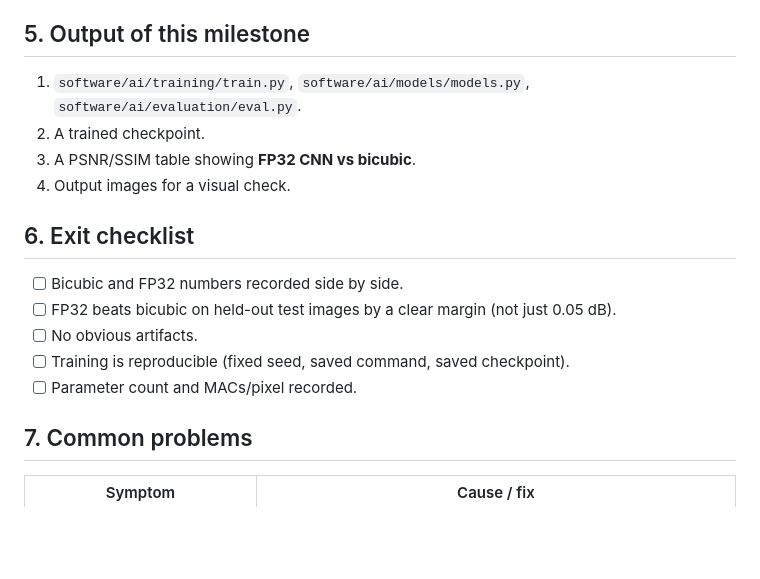
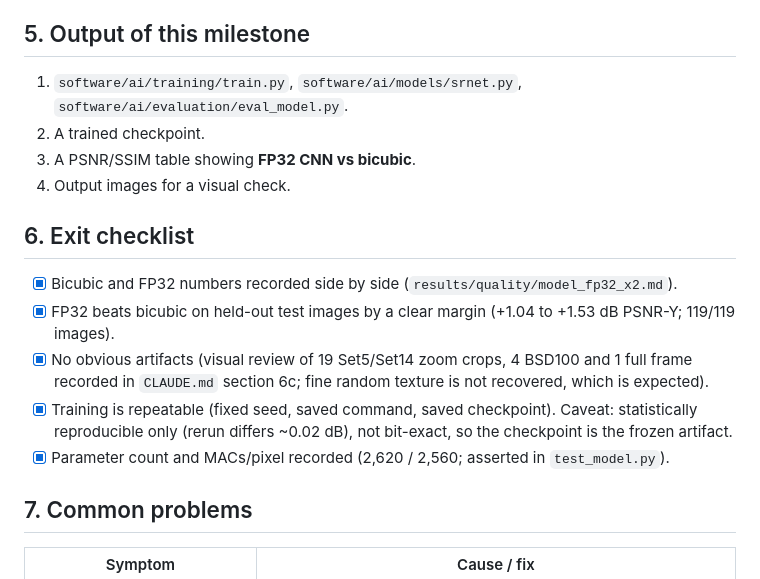
Before and after one commit to sreeveenkat/FPGA-Image-Super-Resolution-Accelerator, a Markdown page: docs/milestones/M2_train_fp32_cnn.md, the part around the change. GitHub-like rendering; blank space fills up the shorter version.

Commit message:
Ticked M1 and M2 exit checklists and fixed M2 file names

```diff
--- a/docs/milestones/M2_train_fp32_cnn.md
+++ b/docs/milestones/M2_train_fp32_cnn.md
@@ -139,18 +139,18 @@ Notes: SSIM loss, a 24-channel model and edge-window sampling were all tried and
 
 ## 5. Output of this milestone
 
-1. `software/ai/training/train.py`, `software/ai/models/models.py`, `software/ai/evaluation/eval.py`.
+1. `software/ai/training/train.py`, `software/ai/models/srnet.py`, `software/ai/evaluation/eval_model.py`.
 2. A trained checkpoint.
 3. A PSNR/SSIM table showing **FP32 CNN vs bicubic**.
 4. Output images for a visual check.
 
 ## 6. Exit checklist
 
-- [ ] Bicubic and FP32 numbers recorded side by side.
-- [ ] FP32 beats bicubic on held-out test images by a clear margin (not just 0.05 dB).
-- [ ] No obvious artifacts.
-- [ ] Training is reproducible (fixed seed, saved command, saved checkpoint).
-- [ ] Parameter count and MACs/pixel recorded.
+- [x] Bicubic and FP32 numbers recorded side by side (`results/quality/model_fp32_x2.md`).
+- [x] FP32 beats bicubic on held-out test images by a clear margin (+1.04 to +1.53 dB PSNR-Y; 119/119 images).
+- [x] No obvious artifacts (visual review of 19 Set5/Set14 zoom crops, 4 BSD100 and 1 full frame recorded in `CLAUDE.md` section 6c; fine random texture is not recovered, which is expected).
+- [x] Training is repeatable (fixed seed, saved command, saved checkpoint). Caveat: statistically reproducible only (rerun differs ~0.02 dB), not bit-exact, so the checkpoint is the frozen artifact.
+- [x] Parameter count and MACs/pixel recorded (2,620 / 2,560; asserted in `test_model.py`).
 
 ## 7. Common problems
 
```
Also changed, not shown: docs/milestones/M1_software_baseline.md (+3 -3 lines).
